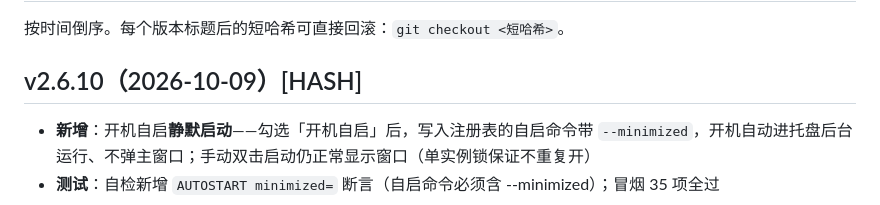
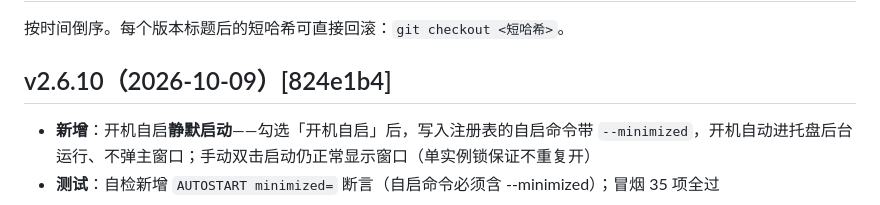
Before and after one commit to YanZi50/GOWORK, a Markdown page: CHANGELOG.md, the part around the change. Drawn GitHub-style.

Commit message:
docs(changelog): 回填 v2.6.10 哈希 824e1b4

```diff
--- a/CHANGELOG.md
+++ b/CHANGELOG.md
@@ -2,7 +2,7 @@
 
 按时间倒序。每个版本标题后的短哈希可直接回滚：`git checkout <短哈希>`。
 
-## v2.6.10（2026-10-09）[HASH]
+## v2.6.10（2026-10-09）[824e1b4]
 
 - **新增**：开机自启**静默启动**——勾选「开机自启」后，写入注册表的自启命令带 `--minimized`，开机自动进托盘后台运行、不弹主窗口；手动双击启动仍正常显示窗口（单实例锁保证不重复开）
 - **测试**：自检新增 `AUTOSTART minimized=` 断言（自启命令必须含 --minimized）；冒烟 35 项全过
```
